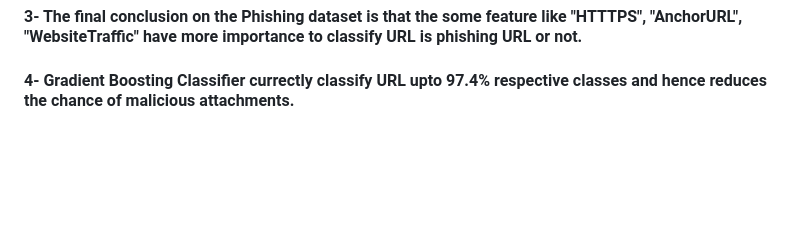
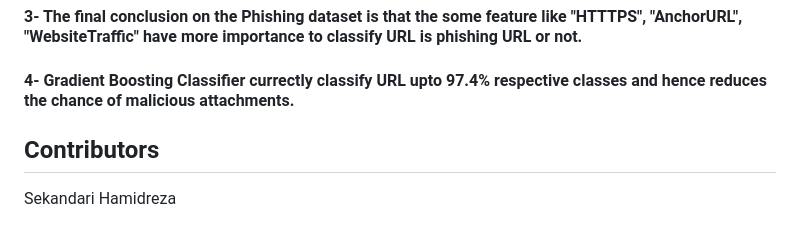
Before and after one commit to sekandarihamid/phishing-link-detection, a Markdown page: README.md, the part around the change. GitHub-like rendering; blank space fills up the shorter version.

```diff
--- a/README.md
+++ b/README.md
@@ -63,3 +63,7 @@ The `model.pkl` file contains a trained machine learning model used in the proje
 #### 2- Creating this notebook helped me to learn a lot about the features affecting the models to detect whether URL is safe or not, also I came to know how to tuned model and how they affect the model performance.
 #### 3- The final conclusion on the Phishing dataset is that the some feature like "HTTTPS", "AnchorURL", "WebsiteTraffic" have more importance to classify URL is phishing URL or not.
 #### 4- Gradient Boosting Classifier currectly classify URL upto 97.4% respective classes and hence reduces the chance of malicious attachments.
+
+## Contributors
+
+Sekandari Hamidreza
```
